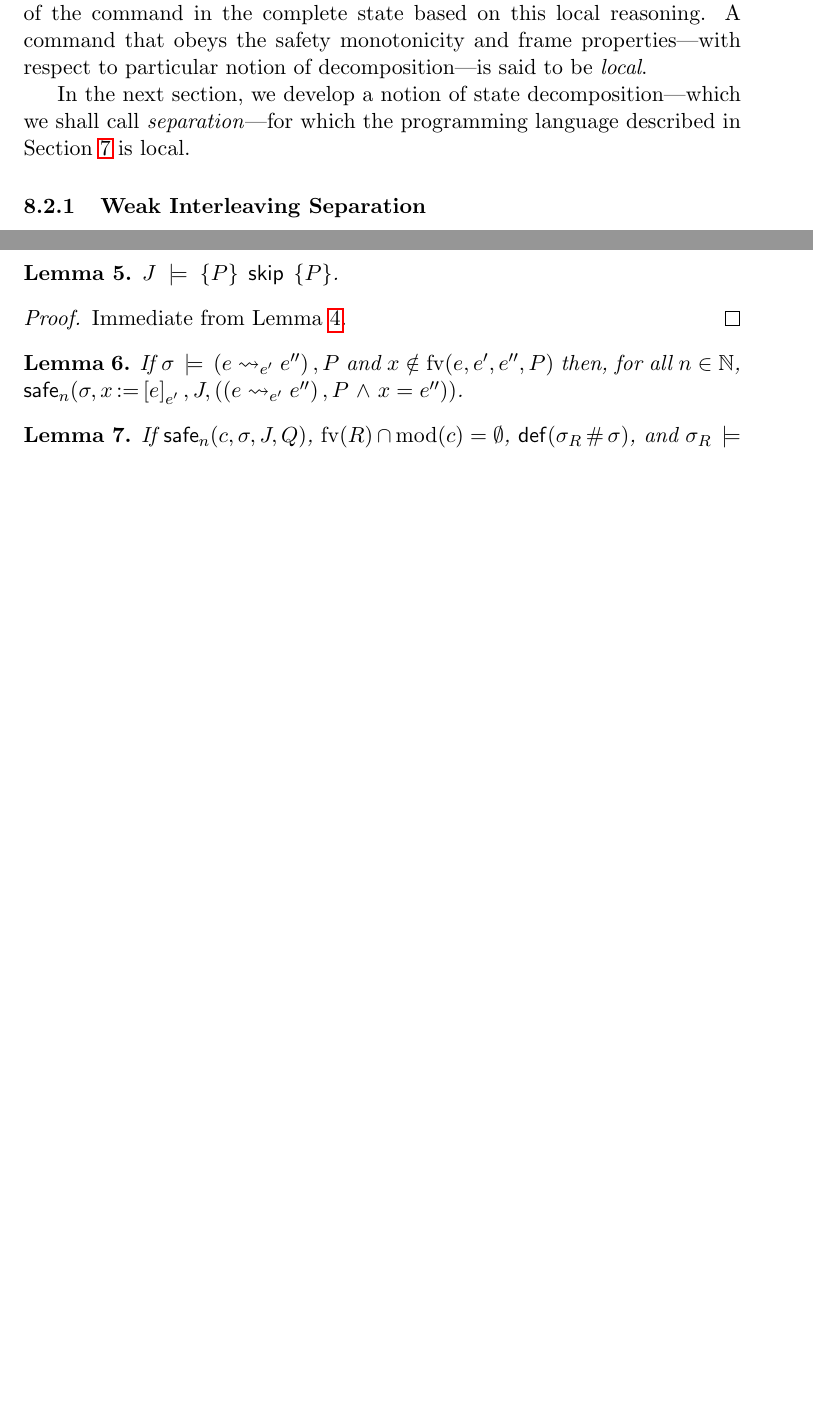
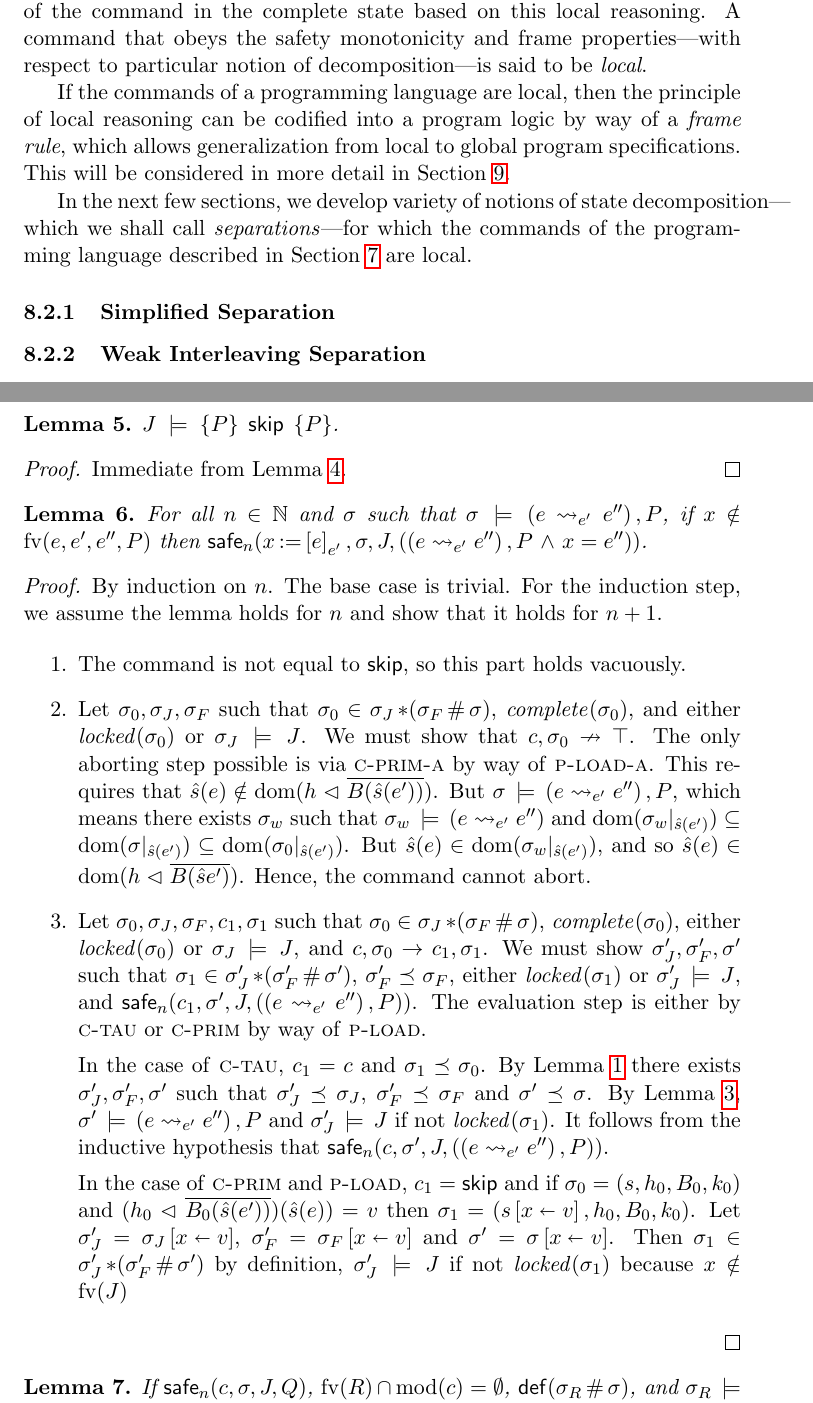
Before and after one commit to iwehrman/Weak-Memory-Local-Reasoning, a LaTeX thesis (dissertation.tex): two parts of pages 25 and 47 of 49 before the commit and two parts of pages 25 and 48 of 50 after it, joined at a grey line, cut so that both start at the same text, the shorter picture padded with empty space. Compiled offline with pdfLaTeX.

Commit message:
almost finished the load safety proof, but I see that I need to extract the stack from the semantics of specifications

```diff
--- a/dissertation.tex
+++ b/dissertation.tex
@@ -543,7 +543,13 @@ Suppose also that we can show that the desired property holds of the state that
 
 This is the essence of \emph{local reasoning}: to reason about the behavior of a command in a complete state, we decompose the complete state into a local part and a frame part, reason only about the behavior of the command with respect to the local part, and finally draw conclusions about the behavior of the command in the complete state based on this local reasoning. A command that obeys the safety monotonicity and frame properties---with respect to particular notion of decomposition---is said to be \emph{local}.
 
-In the next section, we develop a notion of state decomposition---which we shall call \emph{separation}---for which the programming language described in Section~\ref{sec:programming-language} is local.
+If the commands of a programming language are local, then the principle of local reasoning can be codified into a program logic by way of a \emph{frame rule}, which allows generalization from local to global program specifications. This will be considered in more detail in Section~\ref{sec:specifications}.
+
+In the next few sections, we develop variety of notions of state decomposition---which we shall call \emph{separations}---for which the commands of the programming language described in Section~\ref{sec:programming-language} are local.
+
+\subsubsection{Simplified Separation}
+
+
 
 \subsubsection{Weak Interleaving Separation}
 
@@ -1048,14 +1054,25 @@ Below, we write $\safe{n}{c,S,J,Q}$, for a set of state $S$, as shorthand for th
 
 \begin{lemma}
 	\label{lem:load-safe}
-	If $\sigma \sentails (e \fwrite{e'} e'') \fsseq P$ and $x \notin \fv{e,e',e'',P}$ then, for all $n \in \setnaturals$, $\safe{n}{\sigma,\cload{x}{e}_{e'},J,\left((e \fwrite{e'} e'') \fsseq P \conj x = e''\right)}$.
+	For all $n \in \setnaturals$ and $\sigma$ such that $\sigma \sentails (e \fwrite{e'} e'') \fsseq P$, if $x \notin \fv{e,e',e'',P}$ then $\safe{n}{\cload{x}{e}_{e'},\sigma,J,\left((e \fwrite{e'} e'') \fsseq P \conj x = e''\right)}$.
 \end{lemma}
 
-% \begin{proof}
-% 	By induction on $n$. The base case is trivial. For the induction step, we assume the lemma holds for $n$ and show that it holds for $n+1$. \begin{enumerate}
-% 		\item
-% 	\end{enumerate}
-% \end{proof}
+\begin{proof}
+	By induction on $n$. The base case is trivial. For the induction step, we assume the lemma holds for $n$ and show that it holds for $n+1$.
+
+	\begin{enumerate}
+		\item The command is not equal to $\cskip$, so this part holds vacuously.
+
+		\item Let $\sigma_0,\sigma_J,\sigma_F$ such that $\sigma_0 \in \sigma_J \fsep (\sigma_F \fhash \sigma)$, $\complete{\sigma_0}$, and either $\locked{\sigma_0}$ or $\sigma_J \sentails J$. We must show that $c,\sigma_0 \nrightarrow \top$. The only aborting step possible is via \textsc{c-prim-a} by way of \textsc{p-load-a}. This requires that $\ext{s}(e) \notin \dom{h \override \funof{B(\ext{s}(e'))}}$. But $\sigma \sentails (e \fwrite{e'} e'') \fsseq P$, which means there exists $\sigma_w$ such that $\sigma_w \sentails (e \fwrite{e'} e'')$ and $\dom{\restrict{\sigma_w}{\ext{s}(e')}} \subseteq \dom{\restrict{\sigma}{\ext{s}(e')}} \subseteq \dom{\restrict{\sigma_0}{\ext{s}(e')}}$. But $\ext{s}(e) \in \dom{\restrict{\sigma_w}{\ext{s}(e')}}$, and so $\ext{s}(e) \in \dom{h \override \funof{B(\ext{s}e')}}$. Hence, the command cannot abort.
+
+		\item Let $\sigma_0,\sigma_J,\sigma_F,c_1,\sigma_1$ such that $\sigma_0 \in \sigma_J \fsep (\sigma_F \fhash \sigma)$, $\complete{\sigma_0}$, either $\locked{\sigma_0}$ or $\sigma_J \sentails J$, and $c,\sigma_0 \rightarrow c_1,\sigma_1$. We must show $\sigma'_J,\sigma'_F,\sigma'$ such that $\sigma_1 \in \sigma'_J \fsep (\sigma'_F \fhash \sigma')$, $\sigma'_F \taurefines \sigma_F$, either $\locked{\sigma_1}$ or $\sigma'_J \sentails J$, and $\safe{n}{c_1,\sigma',J,((e \fwrite{e'} e'') \fsseq P)}$. The evaluation step is either by \textsc{c-tau} or \textsc{c-prim} by way of \textsc{p-load}.
+
+		In the case of \textsc{c-tau}, $c_1 = c$ and $\sigma_1 \taurefines \sigma_0$. By Lemma~\ref{lem:separation-tau} there exists $\sigma'_J,\sigma'_F,\sigma'$ such that $\sigma'_J \taurefines \sigma_J$, $\sigma'_F \taurefines \sigma_F$ and $\sigma' \taurefines \sigma$. By Lemma~\ref{lem:flushing-closure}, $\sigma' \sentails (e \fwrite{e'} e'') \fsseq P$ and $\sigma'_J \sentails J$ if not $\locked{\sigma_1}$. It follows from the inductive hypothesis that $\safe{n}{c,\sigma',J,((e \fwrite{e'} e'') \fsseq P)}$.
+
+		In the case of \textsc{c-prim} and \textsc{p-load}, $c_1 = \cskip$ and if $\sigma_0 = (s,h_0,B_0,k_0)$ and $(h_0 \override \funof{B_0(\ext{s}(e'))})(\ext{s}(e)) = v$ then $\sigma_1 = (\funup{s}{\ptup{x}{v}},h_0,B_0,k_0)$. Let $\sigma'_J = \funup{\sigma_J}{\ptup{x}{v}}$, $\sigma'_F = \funup{\sigma_F}{\ptup{x}{v}}$ and $\sigma' = \funup{\sigma}{\ptup{x}{v}}$. Then $\sigma_1 \in \sigma'_J \fsep (\sigma'_F \fhash \sigma')$ by definition, $\sigma'_J \sentails J$ if not $\locked{\sigma_1}$ because $x \notin \fv{J}$
+	\end{enumerate}
+
+\end{proof}
 
 \begin{lemma}
 	\label{lem:weak-interleaving-safe}
```
Also changed, not shown: dissertation.tex (4 more changed lines).
